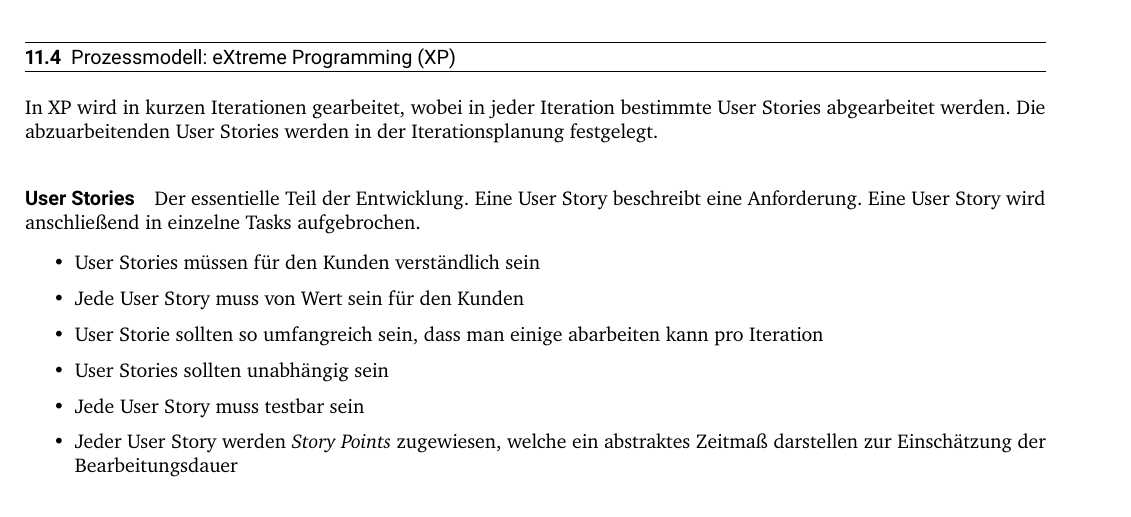
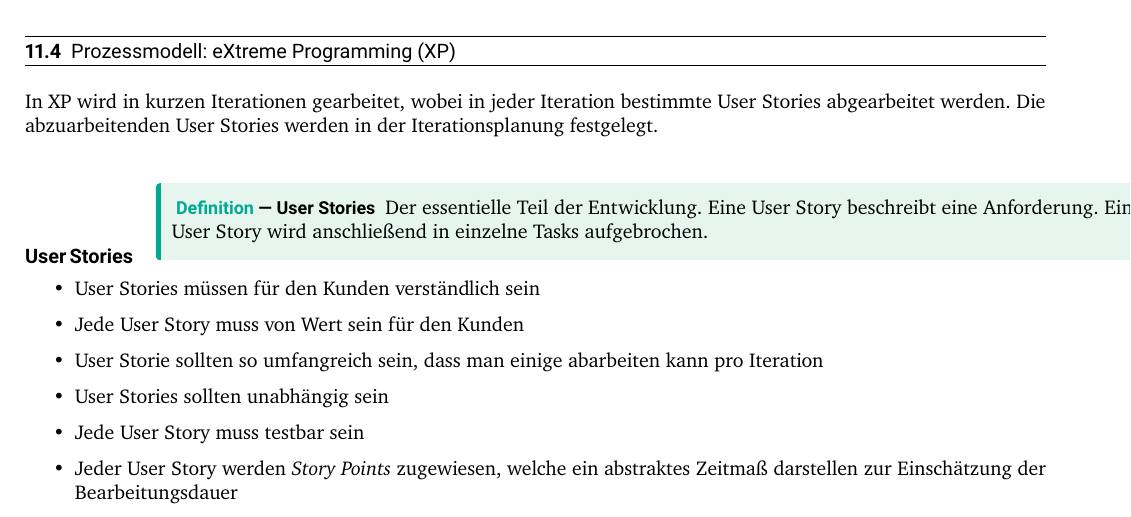
Before and after one commit to Rdeisenroth/SE-Zusammenfassung, a LaTeX document (SE-Zusammenfassung-20-21.tex): part of page 46 of 47, cut so that both start at the same text. The pictures show the PDF file SE-Zusammenfassung-20-21.pdf that the author committed with the source.

Commit message:
Almost done

```diff
--- a/SE-Zusammenfassung-20-21.tex
+++ b/SE-Zusammenfassung-20-21.tex
@@ -1989,7 +1989,9 @@ Sollten Fehler in einer Phase auftreten, so wird diese gestoppt und die vorherig
 In XP wird in kurzen Iterationen gearbeitet, wobei in jeder Iteration bestimmte User Stories abgearbeitet werden. Die abzuarbeitenden User Stories werden in der Iterationsplanung festgelegt.
 
 \paragraph{User Stories}
+\begin{definition}[User Stories]
     Der essentielle Teil der Entwicklung. Eine User Story beschreibt eine Anforderung. Eine User Story wird anschließend in einzelne Tasks aufgebrochen.
+\end{definition}
 
 \begin{itemize}
     \item User Stories müssen für den Kunden verständlich sein
```
Also changed, not shown: SE-Zusammenfassung-20-21.pdf. Lines whose indentation alone changed are shown as unchanged.
